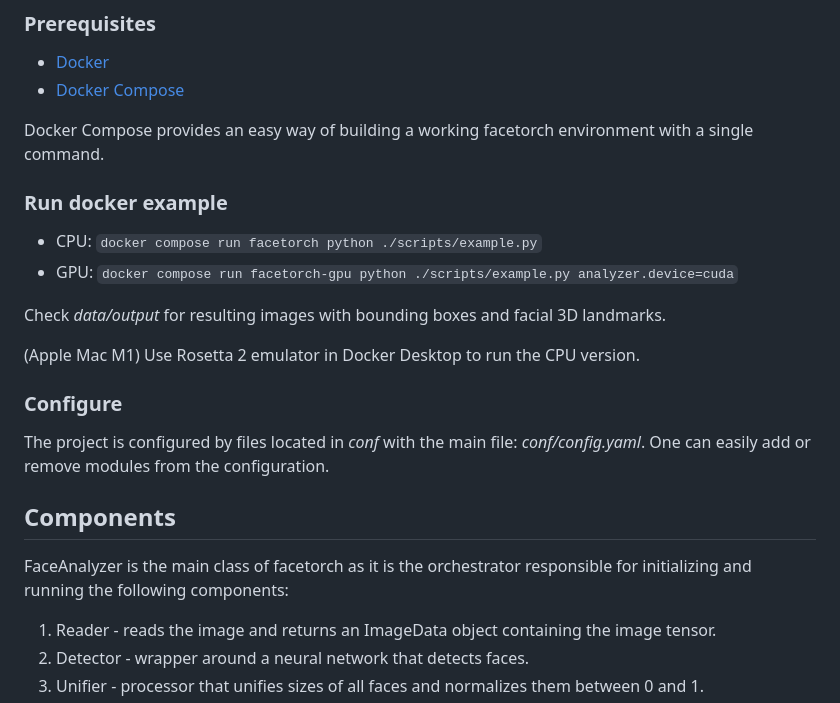
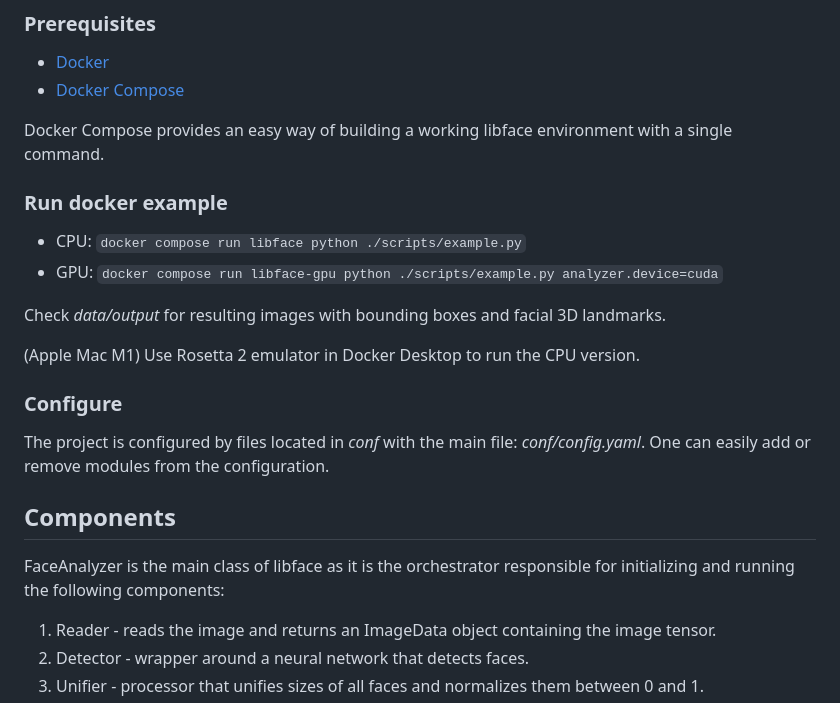
Before and after one commit to li-yibing/libface, a Markdown page: README.md, the part around the change. Drawn GitHub-style.

Commit message:
fix: 更新配置文件的包名称

````diff
--- a/README.md
+++ b/README.md
@@ -43,12 +43,12 @@ conda install -c conda-forge libface
 * [Docker](https://docs.docker.com/get-docker/)
 * [Docker Compose](https://docs.docker.com/compose/install/)
 
-Docker Compose provides an easy way of building a working facetorch environment with a single command.
+Docker Compose provides an easy way of building a working libface environment with a single command.
 
 ### Run docker example
 
-* CPU: ```docker compose run facetorch python ./scripts/example.py```
-* GPU: ```docker compose run facetorch-gpu python ./scripts/example.py analyzer.device=cuda```
+* CPU: ```docker compose run libface python ./scripts/example.py```
+* GPU: ```docker compose run libface-gpu python ./scripts/example.py analyzer.device=cuda```
 
 Check *data/output* for resulting images with bounding boxes and facial 3D landmarks.
 
@@ -59,7 +59,7 @@ Check *data/output* for resulting images with bounding boxes and facial 3D landm
 The project is configured by files located in *conf* with the main file: *conf/config.yaml*. One can easily add or remove modules from the configuration.
 
 ## Components
-FaceAnalyzer is the main class of facetorch as it is the orchestrator responsible for initializing and running the following components:
+FaceAnalyzer is the main class of libface as it is the orchestrator responsible for initializing and running the following components:
 
 1. Reader - reads the image and returns an ImageData object containing the image tensor.
 2. Detector - wrapper around a neural network that detects faces.
````
